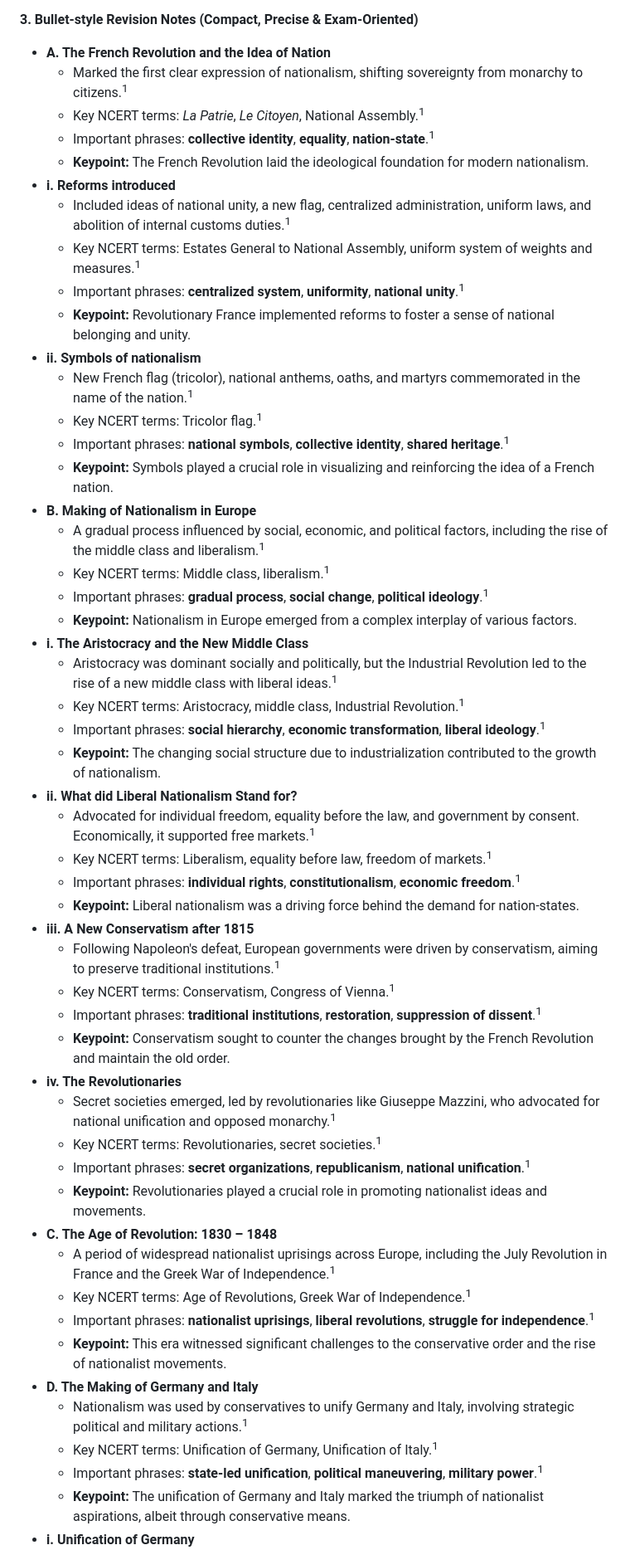
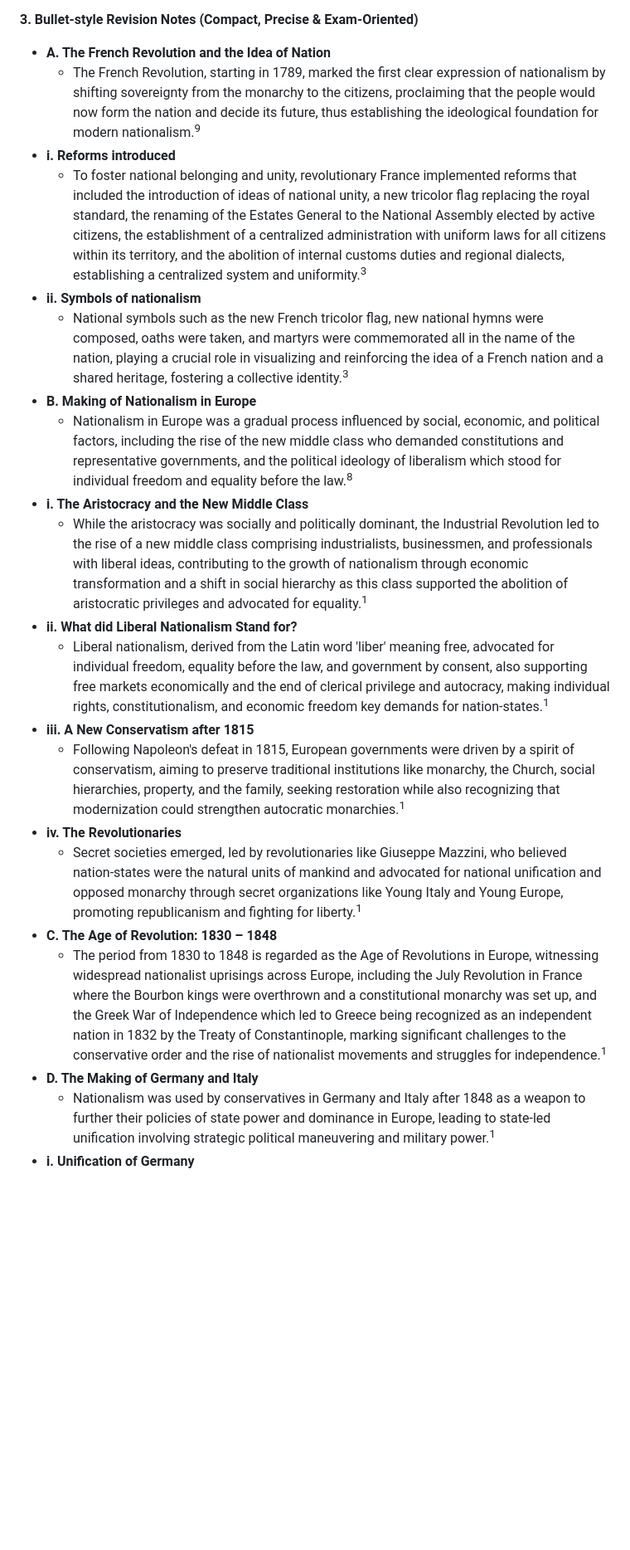
Before and after one commit to SlickMojang11/notebooks, a Markdown page: SOCIAL-SCIENCE/HISTORY/CHAPTER-1.md, the part around the change printed below. Shown: that part at 83% size. Rendered like a GitHub page; blank space fills up the shorter version.

```diff
--- a/SOCIAL-SCIENCE/HISTORY/CHAPTER-1.md
+++ b/SOCIAL-SCIENCE/HISTORY/CHAPTER-1.md
@@ -54,53 +53,23 @@ The chapter commences by presenting Frederic Sorrieu's 1848 utopian vision of de
 
 
 * **A. The French Revolution and the Idea of Nation**
-    * Marked the first clear expression of nationalism, shifting sovereignty from monarchy to citizens.<sup>1</sup>
-    * Key NCERT terms: *La Patrie*, *Le Citoyen*, National Assembly.<sup>1</sup>
-    * Important phrases: **collective identity**, **equality**, **nation-state**.<sup>1</sup>
-    * **Keypoint:** The French Revolution laid the ideological foundation for modern nationalism.
+    * The French Revolution, starting in 1789, marked the first clear expression of nationalism by shifting sovereignty from the monarchy to the citizens, proclaiming that the people would now form the nation and decide its future, thus establishing the ideological foundation for modern nationalism.<sup>9</sup>
 * **i. Reforms introduced**
-    * Included ideas of national unity, a new flag, centralized administration, uniform laws, and abolition of internal customs duties.<sup>1</sup>
-    * Key NCERT terms: Estates General to National Assembly, uniform system of weights and measures.<sup>1</sup>
-    * Important phrases: **centralized system**, **uniformity**, **national unity**.<sup>1</sup>
-    * **Keypoint:** Revolutionary France implemented reforms to foster a sense of national belonging and unity.
+    * To foster national belonging and unity, revolutionary France implemented reforms that included the introduction of ideas of national unity, a new tricolor flag replacing the royal standard, the renaming of the Estates General to the National Assembly elected by active citizens, the establishment of a centralized administration with uniform laws for all citizens within its territory, and the abolition of internal customs duties and regional dialects, establishing a centralized system and uniformity.<sup>3</sup>
 * **ii. Symbols of nationalism**
-    * New French flag (tricolor), national anthems, oaths, and martyrs commemorated in the name of the nation.<sup>1</sup>
-    * Key NCERT terms: Tricolor flag.<sup>1</sup>
-    * Important phrases: **national symbols**, **collective identity**, **shared heritage**.<sup>1</sup>
-    * **Keypoint:** Symbols played a crucial role in visualizing and reinforcing the idea of a French nation.
+    * National symbols such as the new French tricolor flag, new national hymns were composed, oaths were taken, and martyrs were commemorated all in the name of the nation, playing a crucial role in visualizing and reinforcing the idea of a French nation and a shared heritage, fostering a collective identity.<sup>3</sup>
 * **B. Making of Nationalism in Europe**
-    * A gradual process influenced by social, economic, and political factors, including the rise of the middle class and liberalism.<sup>1</sup>
-    * Key NCERT terms: Middle class, liberalism.<sup>1</sup>
-    * Important phrases: **gradual process**, **social change**, **political ideology**.<sup>1</sup>
-    * **Keypoint:** Nationalism in Europe emerged from a complex interplay of various factors.
+    * Nationalism in Europe was a gradual process influenced by social, economic, and political factors, including the rise of the new middle class who demanded constitutions and representative governments, and the political ideology of liberalism which stood for individual freedom and equality before the law.<sup>8</sup>
 * **i. The Aristocracy and the New Middle Class**
-    * Aristocracy was dominant socially and politically, but the Industrial Revolution led to the rise of a new middle class with liberal ideas.<sup>1</sup>
-    * Key NCERT terms: Aristocracy, middle class, Industrial Revolution.<sup>1</sup>
-    * Important phrases: **social hierarchy**, **economic transformation**, **liberal ideology**.<sup>1</sup>
-    * **Keypoint:** The changing social structure due to industrialization contributed to the growth of nationalism.
+    * While the aristocracy was socially and politically dominant, the Industrial Revolution led to the rise of a new middle class comprising industrialists, businessmen, and professionals with liberal ideas, contributing to the growth of nationalism through economic transformation and a shift in social hierarchy as this class supported the abolition of aristocratic privileges and advocated for equality.<sup>1</sup>
 * **ii. What did Liberal Nationalism Stand for?**
-    * Advocated for individual freedom, equality before the law, and government by consent. Economically, it supported free markets.<sup>1</sup>
-    * Key NCERT terms: Liberalism, equality before law, freedom of markets.<sup>1</sup>
-    * Important phrases: **individual rights**, **constitutionalism**, **economic freedom**.<sup>1</sup>
-    * **Keypoint:** Liberal nationalism was a driving force behind the demand for nation-states.
+    * Liberal nationalism, derived from the Latin word 'liber' meaning free, advocated for individual freedom, equality before the law, and government by consent, also supporting free markets economically and the end of clerical privilege and autocracy, making individual rights, constitutionalism, and economic freedom key demands for nation-states.<sup>1</sup>
 * **iii. A New Conservatism after 1815**
-    * Following Napoleon's defeat, European governments were driven by conservatism, aiming to preserve traditional institutions.<sup>1</sup>
-    * Key NCERT terms: Conservatism, Congress of Vienna.<sup>1</sup>
-    * Important phrases: **traditional institutions**, **restoration**, **suppression of dissent**.<sup>1</sup>
-    * **Keypoint:** Conservatism sought to counter the changes brought by the French Revolution and maintain the old order.
+    * Following Napoleon's defeat in 1815, European governments were driven by a spirit of conservatism, aiming to preserve traditional institutions like monarchy, the Church, social hierarchies, property, and the family, seeking restoration while also recognizing that modernization could strengthen autocratic monarchies.<sup>1</sup>
 * **iv. The Revolutionaries**
-    * Secret societies emerged, led by revolutionaries like Giuseppe Mazzini, who advocated for national unification and opposed monarchy.<sup>1</sup>
-    * Key NCERT terms: Revolutionaries, secret societies.<sup>1</sup>
-    * Important phrases: **secret organizations**, **republicanism**, **national unification**.<sup>1</sup>
-    * **Keypoint:** Revolutionaries played a crucial role in promoting nationalist ideas and movements.
+    * Secret societies emerged, led by revolutionaries like Giuseppe Mazzini, who believed nation-states were the natural units of mankind and advocated for national unification and opposed monarchy through secret organizations like Young Italy and Young Europe, promoting republicanism and fighting for liberty.<sup>1</sup>
 * **C. The Age of Revolution: 1830 – 1848**
-    * A period of widespread nationalist uprisings across Europe, including the July Revolution in France and the Greek War of Independence.<sup>1</sup>
-    * Key NCERT terms: Age of Revolutions, Greek War of Independence.<sup>1</sup>
-    * Important phrases: **nationalist uprisings**, **liberal revolutions**, **struggle for independence**.<sup>1</sup>
-    * **Keypoint:** This era witnessed significant challenges to the conservative order and the rise of nationalist movements.
+    * The period from 1830 to 1848 is regarded as the Age of Revolutions in Europe, witnessing widespread nationalist uprisings across Europe, including the July Revolution in France where the Bourbon kings were overthrown and a constitutional monarchy was set up, and the Greek War of Independence which led to Greece being recognized as an independent nation in 1832 by the Treaty of Constantinople, marking significant challenges to the conservative order and the rise of nationalist movements and struggles for independence.<sup>1</sup>
 * **D. The Making of Germany and Italy**
-    * Nationalism was used by conservatives to unify Germany and Italy, involving strategic political and military actions.<sup>1</sup>
-    * Key NCERT terms: Unification of Germany, Unification of Italy.<sup>1</sup>
-    * Important phrases: **state-led unification**, **political maneuvering**, **military power**.<sup>1</sup>
-    * **Keypoint:** The unification of Germany and Italy marked the triumph of nationalist aspirations, albeit through conservative means.
+    * Nationalism was used by conservatives in Germany and Italy after 1848 as a weapon to further their policies of state power and dominance in Europe, leading to state-led unification involving strategic political maneuvering and military power.<sup>1</sup>
 * **i. Unification of Germany**
```
Also changed, not shown: other parts of SOCIAL-SCIENCE/HISTORY/CHAPTER-1.md (+29 -41 lines).
